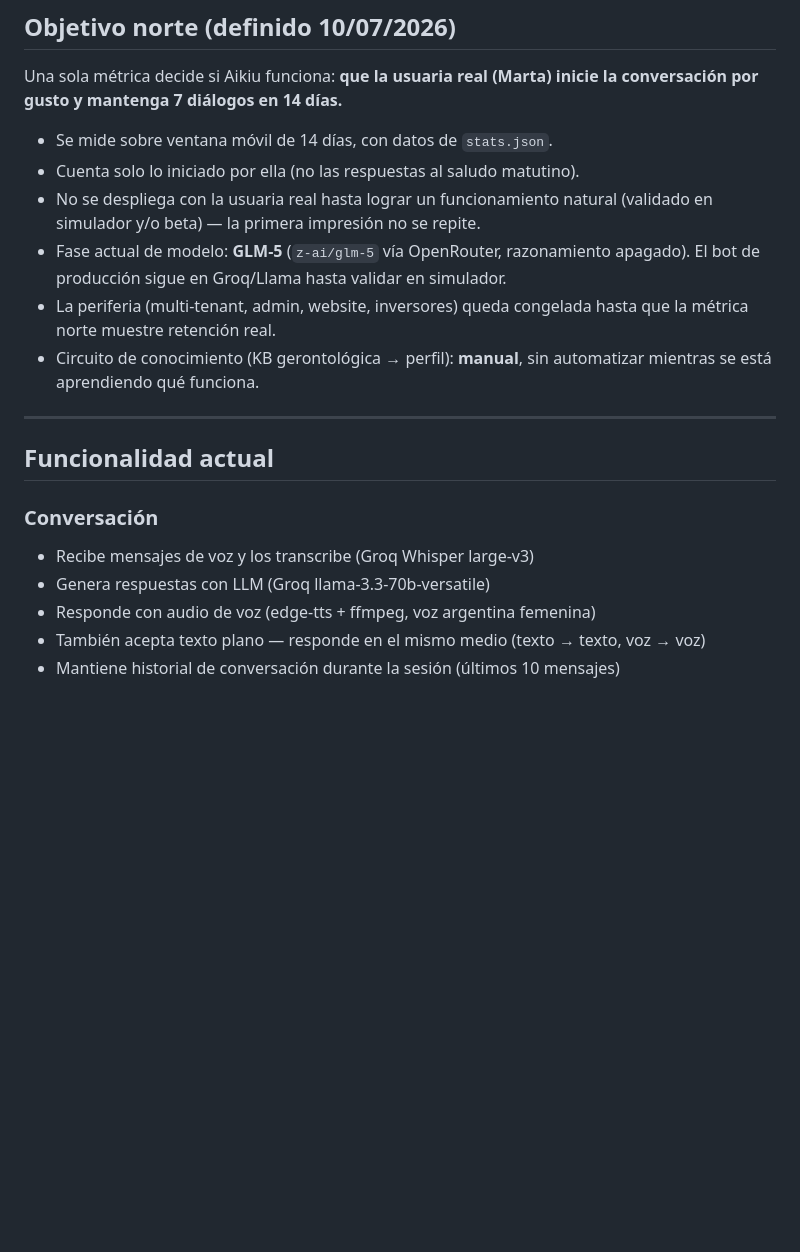
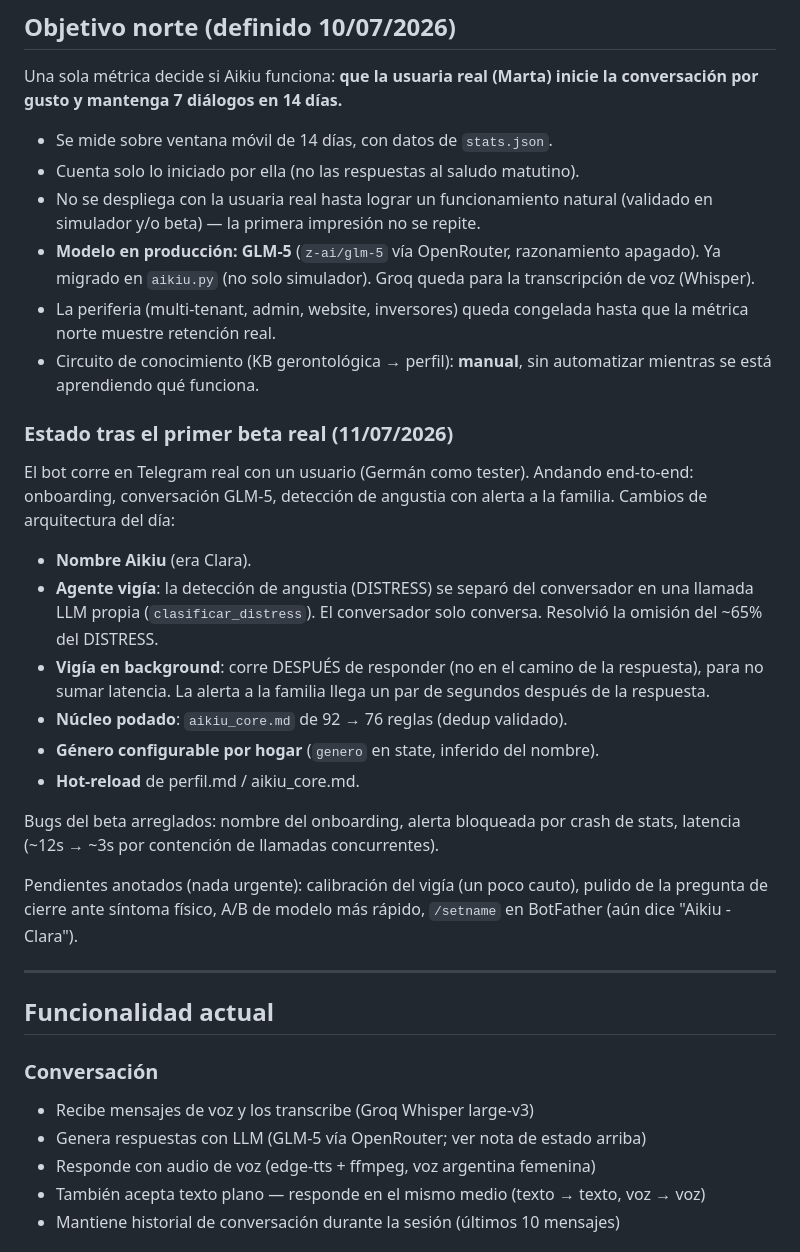
Before and after one commit to geermaanv/aikiu, a Markdown page: ROADMAP.md, the part around the change. Rendered like a GitHub page; blank space fills up the shorter version.

Commit message:
docs(roadmap): reflejar el estado post-beta (GLM-5, vigía, género, latencia)
Co-Authored-By: Claude Opus 4.8 <noreply@anthropic.com>

```diff
--- a/ROADMAP.md
+++ b/ROADMAP.md
@@ -15,12 +15,37 @@ inicie la conversación por gusto y mantenga 7 diálogos en 14 días.**
 - Cuenta solo lo iniciado por ella (no las respuestas al saludo matutino).
 - No se despliega con la usuaria real hasta lograr un funcionamiento natural
   (validado en simulador y/o beta) — la primera impresión no se repite.
-- Fase actual de modelo: **GLM-5** (`z-ai/glm-5` vía OpenRouter, razonamiento
-  apagado). El bot de producción sigue en Groq/Llama hasta validar en simulador.
+- **Modelo en producción: GLM-5** (`z-ai/glm-5` vía OpenRouter, razonamiento
+  apagado). Ya migrado en `aikiu.py` (no solo simulador). Groq queda para la
+  transcripción de voz (Whisper).
 - La periferia (multi-tenant, admin, website, inversores) queda congelada
   hasta que la métrica norte muestre retención real.
 - Circuito de conocimiento (KB gerontológica → perfil): **manual**, sin
   automatizar mientras se está aprendiendo qué funciona.
+
+### Estado tras el primer beta real (11/07/2026)
+
+El bot corre en Telegram real con un usuario (Germán como tester). Andando
+end-to-end: onboarding, conversación GLM-5, detección de angustia con alerta
+a la familia. Cambios de arquitectura del día:
+
+- **Nombre Aikiu** (era Clara).
+- **Agente vigía**: la detección de angustia (DISTRESS) se separó del
+  conversador en una llamada LLM propia (`clasificar_distress`). El
+  conversador solo conversa. Resolvió la omisión del ~65% del DISTRESS.
+- **Vigía en background**: corre DESPUÉS de responder (no en el camino de la
+  respuesta), para no sumar latencia. La alerta a la familia llega un par de
+  segundos después de la respuesta.
+- **Núcleo podado**: `aikiu_core.md` de 92 → 76 reglas (dedup validado).
+- **Género configurable por hogar** (`genero` en state, inferido del nombre).
+- **Hot-reload** de perfil.md / aikiu_core.md.
+
+Bugs del beta arreglados: nombre del onboarding, alerta bloqueada por crash
+de stats, latencia (~12s → ~3s por contención de llamadas concurrentes).
+
+Pendientes anotados (nada urgente): calibración del vigía (un poco cauto),
+pulido de la pregunta de cierre ante síntoma físico, A/B de modelo más
+rápido, `/setname` en BotFather (aún dice "Aikiu - Clara").
 
 ---
 
@@ -28,7 +53,7 @@ inicie la conversación por gusto y mantenga 7 diálogos en 14 días.**
 
 ### Conversación
 - Recibe mensajes de voz y los transcribe (Groq Whisper large-v3)
-- Genera respuestas con LLM (Groq llama-3.3-70b-versatile)
+- Genera respuestas con LLM (GLM-5 vía OpenRouter; ver nota de estado arriba)
 - Responde con audio de voz (edge-tts + ffmpeg, voz argentina femenina)
 - También acepta texto plano — responde en el mismo medio (texto → texto, voz → voz)
 - Mantiene historial de conversación durante la sesión (últimos 10 mensajes)
```
